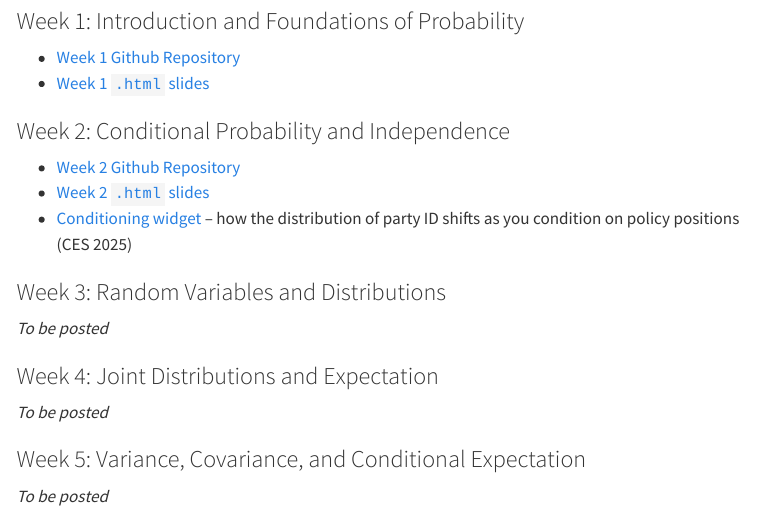
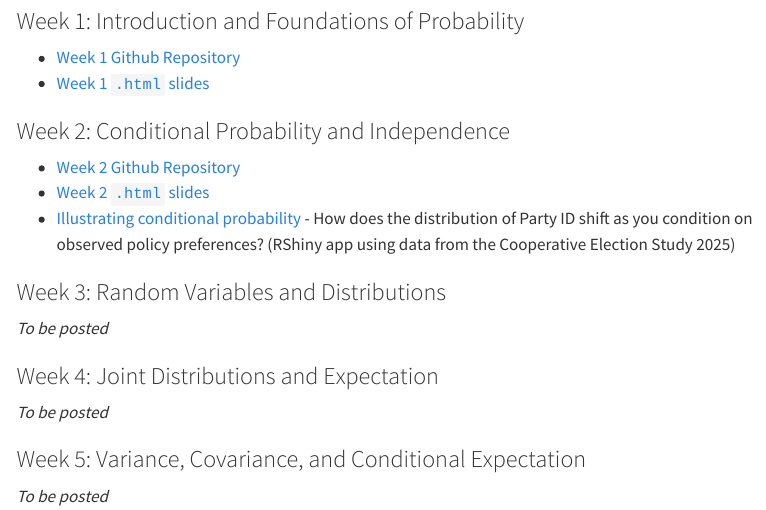
Before and after one commit to astrezhnev/ps812, a Quarto document (lectures.qmd): the page in a window 1100 px wide, from 310 px down. Rendered offline with R 4.5, knitr and Pandoc in place of Quarto, with nearby package versions; menus at the side of the page are left out.

Commit message:
Reword the week 2 widget link
Co-Authored-By: Claude Opus 5 <noreply@anthropic.com>

```diff
--- a/lectures.qmd
+++ b/lectures.qmd
@@ -24,7 +24,7 @@ Links become active as the materials for each week are posted.
 
 - [Week 2 Github Repository](https://github.com/astrezhnev/ps812/tree/main/slides/week2/)
 - [Week 2 `.html` slides](https://www.antonstrezhnev.com/ps812/slides/week2/week2_conditional_probability.html)
-- [Conditioning widget](https://www.antonstrezhnev.com/ps812/slides/week2/ces_conditioning_app.html) -- how the distribution of party ID shifts as you condition on policy positions (CES 2025)
+- [Illustrating conditional probability](https://www.antonstrezhnev.com/ps812/slides/week2/ces_conditioning_app.html) - How does the distribution of Party ID shift as you condition on observed policy preferences? (RShiny app using data from the Cooperative Election Study 2025)
 
 ### Week 3: Random Variables and Distributions
 
```
